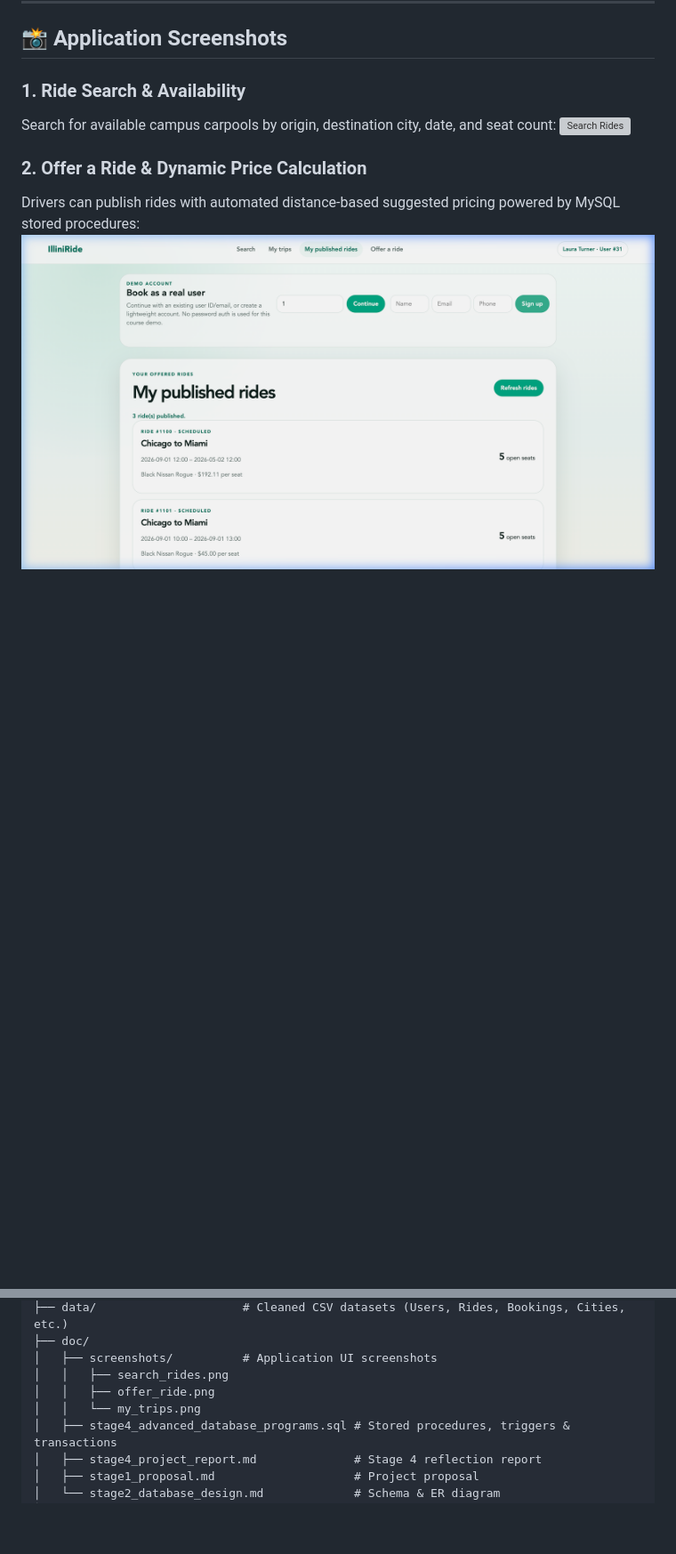
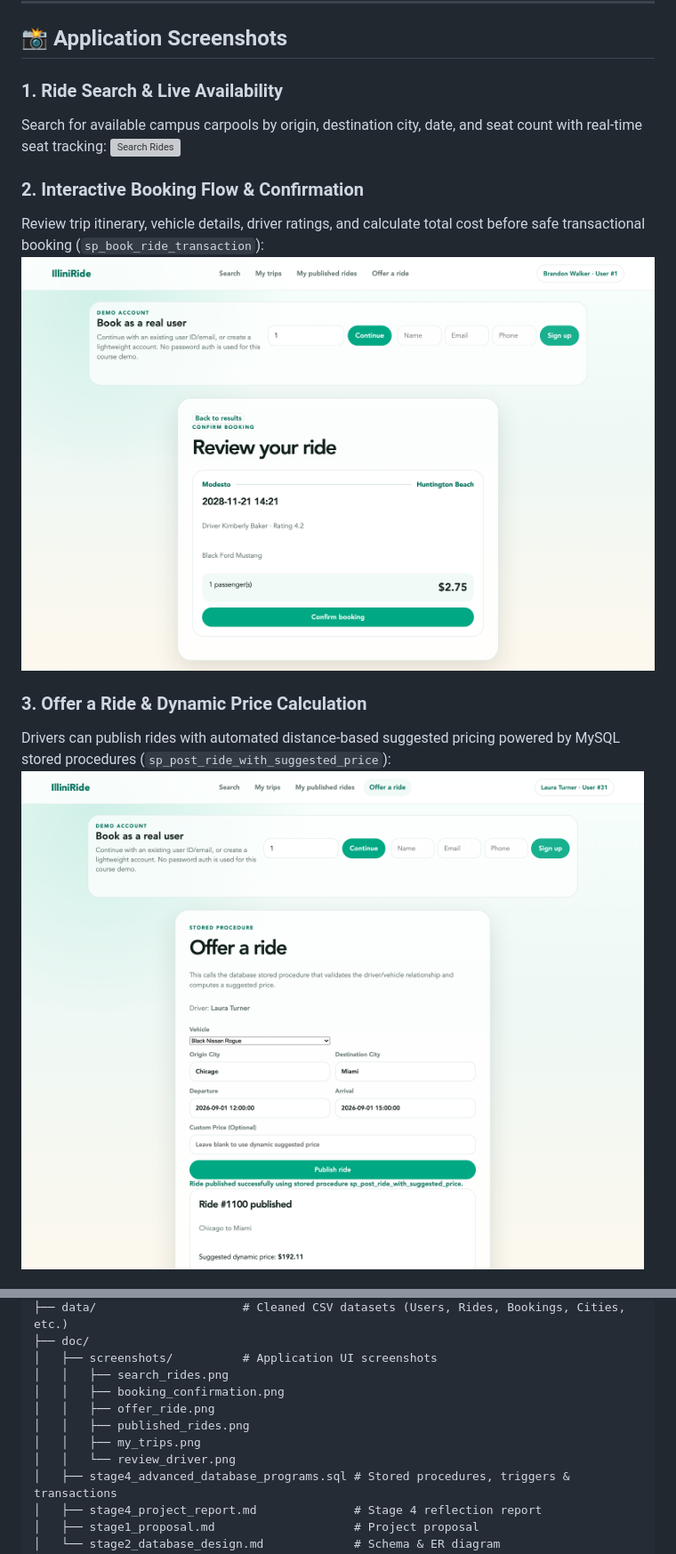
Before and after one commit to steveaby/IlliniRide, a Markdown page: README.md, 2 parts joined by grey strips. Shown at 89% size. Drawn GitHub-style; pictures changed too: doc/screenshots/booking_confirmation.png (added), doc/screenshots/offer_ride.png; blank space fills up the shorter version; grey boxes are pictures that could not be loaded.

Commit message:
Updating readme with more features

```diff
--- a/README.md
+++ b/README.md
@@ -37,11 +37,15 @@ Commuting between the UIUC campus and major hubs like Chicago or O'Hare (ORD) is
 
 ## 📸 Application Screenshots
 
-### 1. Ride Search & Availability
-Search for available campus carpools by origin, destination city, date, and seat count:
+### 1. Ride Search & Live Availability
+Search for available campus carpools by origin, destination city, date, and seat count with real-time seat tracking:
 ![Search Rides](doc/screenshots/search_rides.png)
 
-### 2. Offer a Ride & Dynamic Price Calculation
-Drivers can publish rides with automated distance-based suggested pricing powered by MySQL stored procedures:
+### 2. Interactive Booking Flow & Confirmation
+Review trip itinerary, vehicle details, driver ratings, and calculate total cost before safe transactional booking (`sp_book_ride_transaction`):
+![Confirm Booking](doc/screenshots/booking_confirmation.png)
+
+### 3. Offer a Ride & Dynamic Price Calculation
+Drivers can publish rides with automated distance-based suggested pricing powered by MySQL stored procedures (`sp_post_ride_with_suggested_price`):
 ![Offer a Ride](doc/screenshots/offer_ride.png)
 
@@ -98,8 +111,11 @@ IlliniRide/
 ├── doc/
 │   ├── screenshots/          # Application UI screenshots
 │   │   ├── search_rides.png
+│   │   ├── booking_confirmation.png
 │   │   ├── offer_ride.png
-│   │   └── my_trips.png
+│   │   ├── published_rides.png
+│   │   ├── my_trips.png
+│   │   └── review_driver.png
 │   ├── stage4_advanced_database_programs.sql # Stored procedures, triggers & transactions
 │   ├── stage4_project_report.md              # Stage 4 reflection report
 │   ├── stage1_proposal.md                    # Project proposal
```
Also changed, not shown: other parts of README.md (+11 -2 lines), doc/screenshots/my_trips.png, doc/screenshots/published_rides.png (added), doc/screenshots/review_driver.png (added), 3 other files.
